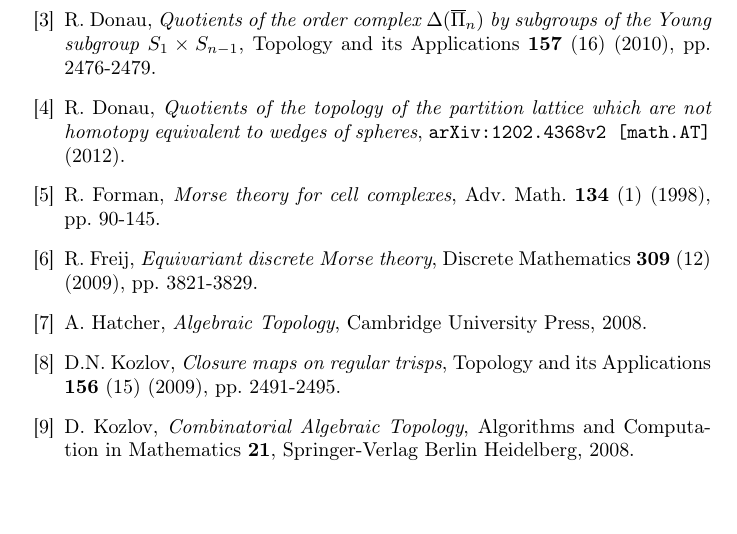
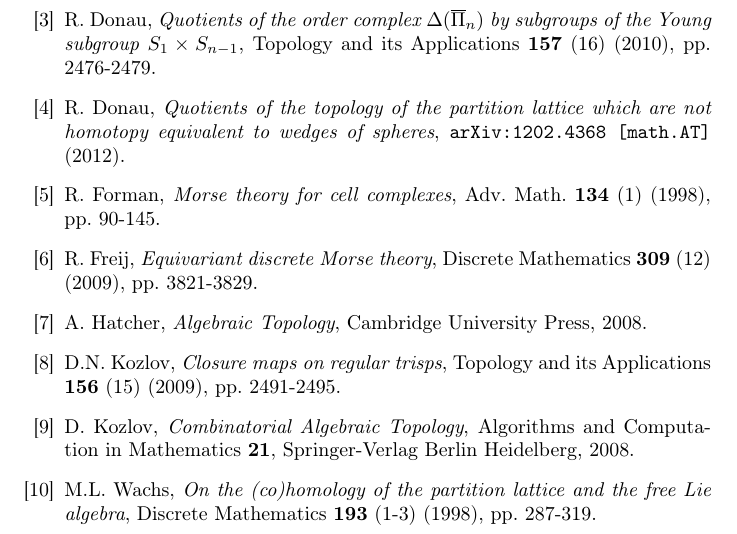
Before and after one commit to doctor-rd/thesis, a LaTeX paper (paper3/equivariant.tex): part of page 9 of 9, cut so that both start at the same text, the shorter picture padded with empty space. Compiled offline with pdfLaTeX.

Commit message:
refs in paper3

```diff
--- a/paper3/equivariant.tex
+++ b/paper3/equivariant.tex
@@ -255,7 +255,7 @@ R. Donau, \textit{On a quotient topology of the partition lattice with forbidden
 \bibitem{donau}
 R. Donau, \textit{Quotients of the order complex $\Delta(\overline{\Pi}_n)$ by subgroups of the Young subgroup $S_1\times S_{n-1}$}, Topology and its Applications \textbf{157} (16) (2010), pp. 2476-2479.
 \bibitem{torsion}
-R. Donau, \textit{Quotients of the topology of the partition lattice which are not homotopy equivalent to wedges of spheres}, \texttt{arXiv:1202.4368v2 [math.AT]} (2012).
+R. Donau, \textit{Quotients of the topology of the partition lattice which are not homotopy equivalent to wedges of spheres}, \texttt{arXiv:1202.4368 [math.AT]} (2012).
 \bibitem{forman}
 R. Forman, \textit{Morse theory for cell complexes}, Adv. Math. \textbf{134} (1) (1998), pp. 90-145.
 \bibitem{freij}
@@ -266,5 +266,7 @@ A. Hatcher, \textit{Algebraic Topology}, Cambridge University Press, 2008.
 D.N. Kozlov, \textit{Closure maps on regular trisps}, Topology and its Applications \textbf{156} (15) (2009), pp. 2491-2495.
 \bibitem{buch}
 D. Kozlov, \textit{Combinatorial Algebraic Topology}, Algorithms and Computation in Mathematics \textbf{21}, Springer-Verlag Berlin Heidelberg, 2008.
+\bibitem{wachs}
+M.L. Wachs, \textit{On the (co)homology of the partition lattice and the free Lie algebra}, Discrete Mathematics \textbf{193} (1-3) (1998), pp. 287-319.
 \end{thebibliography}
 \end{document}
```
